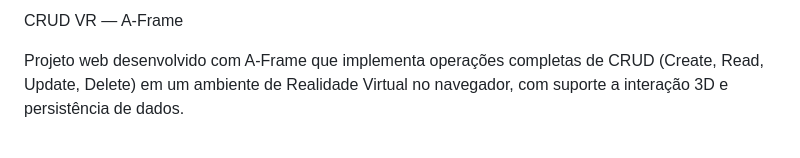
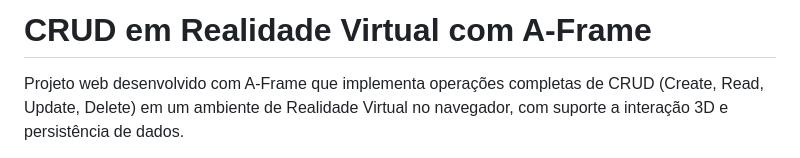
Before and after one commit to LailaPereira/CRUD-VR, a Markdown page: README.md, the part around the change. GitHub-like rendering.

```diff
--- a/README.md
+++ b/README.md
@@ -1,4 +1,4 @@
-CRUD VR — A-Frame
+# CRUD em Realidade Virtual com A-Frame
 
 Projeto web desenvolvido com A-Frame que implementa operações completas de CRUD (Create, Read, Update, Delete) em um ambiente de Realidade Virtual no navegador, com suporte a interação 3D e persistência de dados.
 
```
